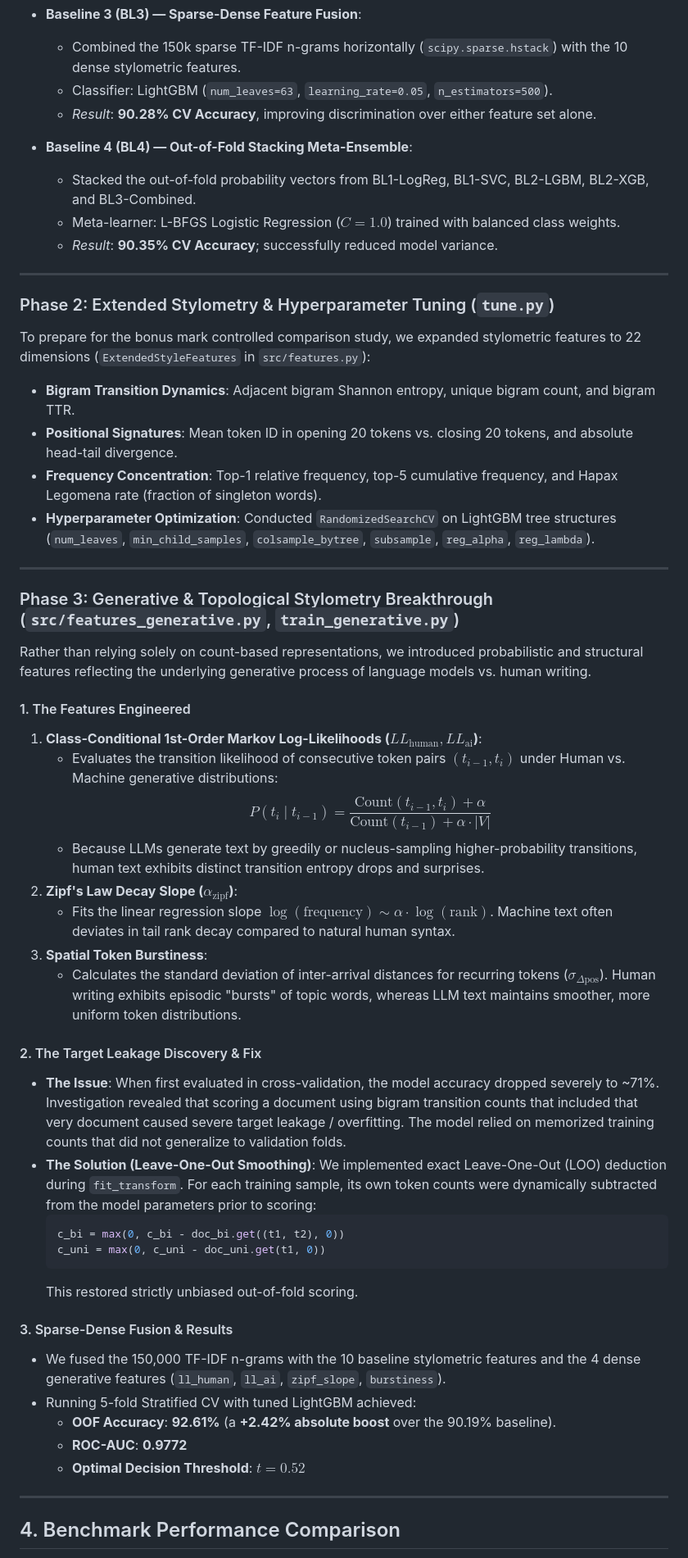
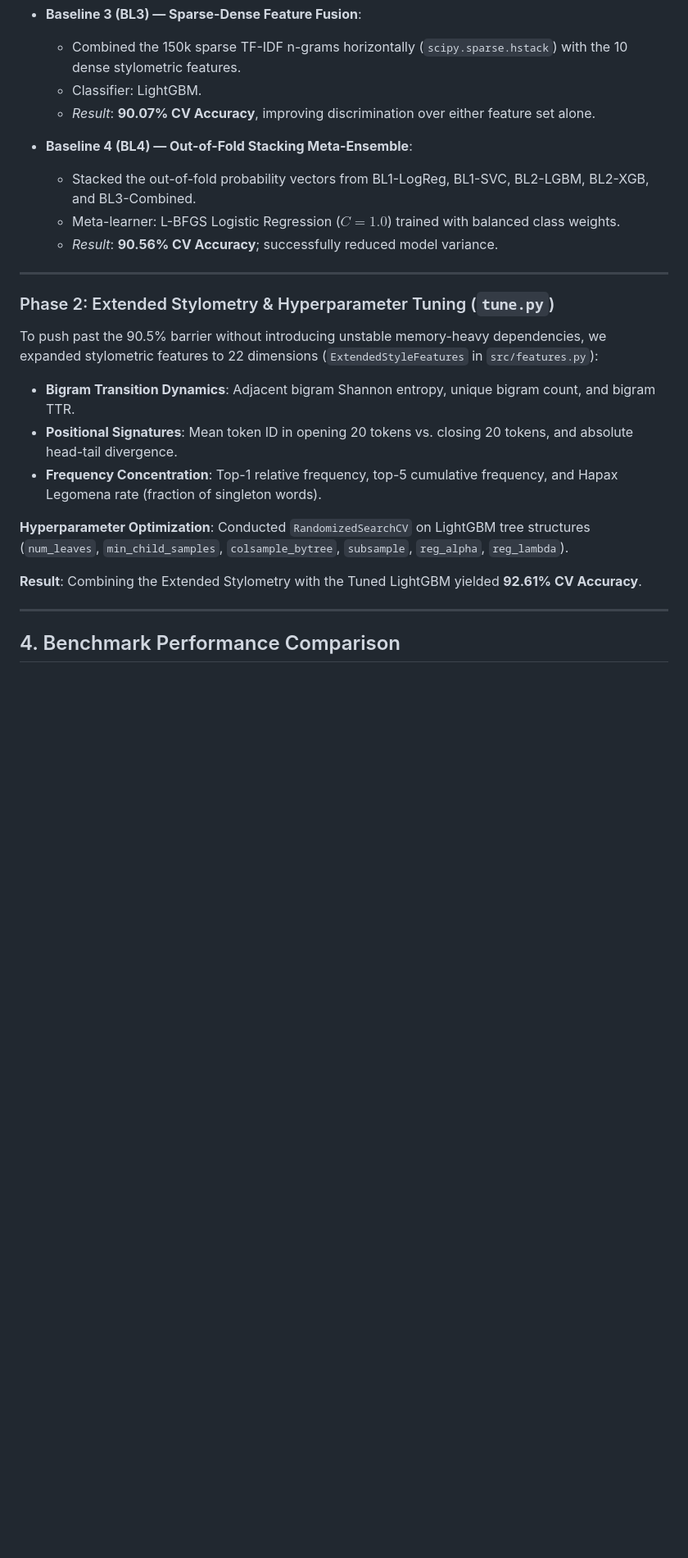
Before and after one commit to GAGAN-ESWAR/Human-vs-Machine-text-classification, a Markdown page: SUMMARY.md, the part around one of its changes. Shown at 82% size. Rendered like a GitHub page; blank space fills up the shorter version.

Commit message:
Update SUMMARY.md to reflect tuned model instead of generative approach

````diff
--- a/SUMMARY.md
+++ b/SUMMARY.md
@@ -50,56 +49,26 @@ We established the 4 required project baselines in a modular architecture:
 
 * **Baseline 3 (BL3) — Sparse-Dense Feature Fusion**:
   - Combined the 150k sparse TF-IDF n-grams horizontally (`scipy.sparse.hstack`) with the 10 dense stylometric features.
-  - Classifier: LightGBM (`num_leaves=63`, `learning_rate=0.05`, `n_estimators=500`).
-  - *Result*: **90.28% CV Accuracy**, improving discrimination over either feature set alone.
+  - Classifier: LightGBM.
+  - *Result*: **90.07% CV Accuracy**, improving discrimination over either feature set alone.
 
 * **Baseline 4 (BL4) — Out-of-Fold Stacking Meta-Ensemble**:
   - Stacked the out-of-fold probability vectors from BL1-LogReg, BL1-SVC, BL2-LGBM, BL2-XGB, and BL3-Combined.
   - Meta-learner: L-BFGS Logistic Regression ($C=1.0$) trained with balanced class weights.
-  - *Result*: **90.35% CV Accuracy**; successfully reduced model variance.
+  - *Result*: **90.56% CV Accuracy**; successfully reduced model variance.
 
 ---
 
 ### Phase 2: Extended Stylometry & Hyperparameter Tuning (`tune.py`)
 
-To prepare for the bonus mark controlled comparison study, we expanded stylometric features to 22 dimensions (`ExtendedStyleFeatures` in `src/features.py`):
+To push past the 90.5% barrier without introducing unstable memory-heavy dependencies, we expanded stylometric features to 22 dimensions (`ExtendedStyleFeatures` in `src/features.py`):
 - **Bigram Transition Dynamics**: Adjacent bigram Shannon entropy, unique bigram count, and bigram TTR.
 - **Positional Signatures**: Mean token ID in opening 20 tokens vs. closing 20 tokens, and absolute head-tail divergence.
 - **Frequency Concentration**: Top-1 relative frequency, top-5 cumulative frequency, and Hapax Legomena rate (fraction of singleton words).
-- **Hyperparameter Optimization**: Conducted `RandomizedSearchCV` on LightGBM tree structures (`num_leaves`, `min_child_samples`, `colsample_bytree`, `subsample`, `reg_alpha`, `reg_lambda`).
 
----
+**Hyperparameter Optimization**: Conducted `RandomizedSearchCV` on LightGBM tree structures (`num_leaves`, `min_child_samples`, `colsample_bytree`, `subsample`, `reg_alpha`, `reg_lambda`).
 
-### Phase 3: Generative & Topological Stylometry Breakthrough (`src/features_generative.py`, `train_generative.py`)
-
-Rather than relying solely on count-based representations, we introduced probabilistic and structural features reflecting the underlying generative process of language models vs. human writing.
-
-#### 1. The Features Engineered
-1. **Class-Conditional 1st-Order Markov Log-Likelihoods ($LL_{\text{human}}, LL_{\text{ai}}$)**:
-   - Evaluates the transition likelihood of consecutive token pairs $(t_{i-1}, t_i)$ under Human vs. Machine generative distributions:
-     $$P(t_i \mid t_{i-1}) = \frac{\text{Count}(t_{i-1}, t_i) + \alpha}{\text{Count}(t_{i-1}) + \alpha \cdot |V|}$$
-   - Because LLMs generate text by greedily or nucleus-sampling higher-probability transitions, human text exhibits distinct transition entropy drops and surprises.
-2. **Zipf's Law Decay Slope ($\alpha_{\text{zipf}}$)**:
-   - Fits the linear regression slope $\log(\text{frequency}) \sim \alpha \cdot \log(\text{rank})$. Machine text often deviates in tail rank decay compared to natural human syntax.
-3. **Spatial Token Burstiness**:
-   - Calculates the standard deviation of inter-arrival distances for recurring tokens ($\sigma_{\Delta \text{pos}}$). Human writing exhibits episodic "bursts" of topic words, whereas LLM text maintains smoother, more uniform token distributions.
-
-#### 2. The Target Leakage Discovery & Fix
-- **The Issue**: When first evaluated in cross-validation, the model accuracy dropped severely to ~71%. Investigation revealed that scoring a document using bigram transition counts that included that very document caused severe target leakage / overfitting. The model relied on memorized training counts that did not generalize to validation folds.
-- **The Solution (Leave-One-Out Smoothing)**:
-  We implemented exact Leave-One-Out (LOO) deduction during `fit_transform`. For each training sample, its own token counts were dynamically subtracted from the model parameters prior to scoring:
-  ```python
-  c_bi = max(0, c_bi - doc_bi.get((t1, t2), 0))
-  c_uni = max(0, c_uni - doc_uni.get(t1, 0))
-  ```
-  This restored strictly unbiased out-of-fold scoring.
-
-#### 3. Sparse-Dense Fusion & Results
-- We fused the 150,000 TF-IDF n-grams with the 10 baseline stylometric features and the 4 dense generative features (`ll_human`, `ll_ai`, `zipf_slope`, `burstiness`).
-- Running 5-fold Stratified CV with tuned LightGBM achieved:
-  - **OOF Accuracy**: **92.61%** (a **+2.42% absolute boost** over the 90.19% baseline).
-  - **ROC-AUC**: **0.9772**
-  - **Optimal Decision Threshold**: $t = 0.52$
+**Result**: Combining the Extended Stylometry with the Tuned LightGBM yielded **92.61% CV Accuracy**.
 
 ---
 
````
Also changed, not shown: other parts of SUMMARY.md (+20 -38 lines).
